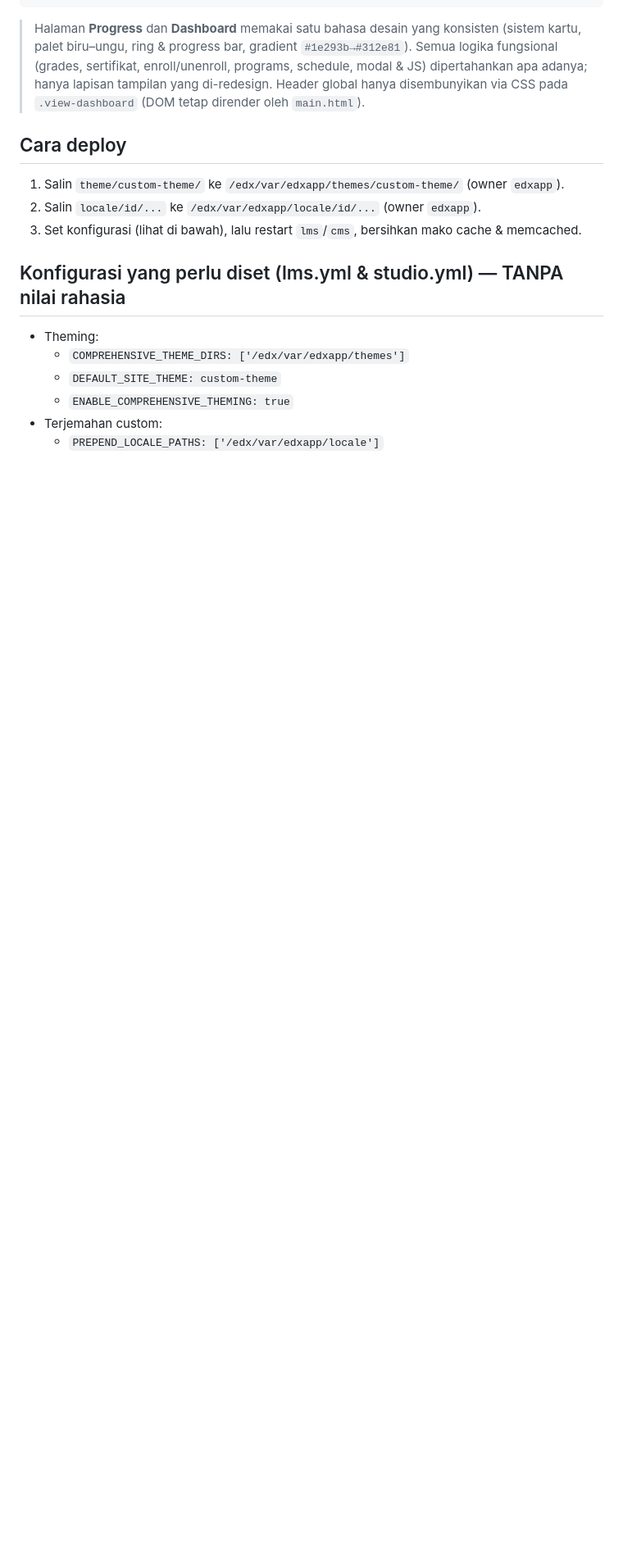
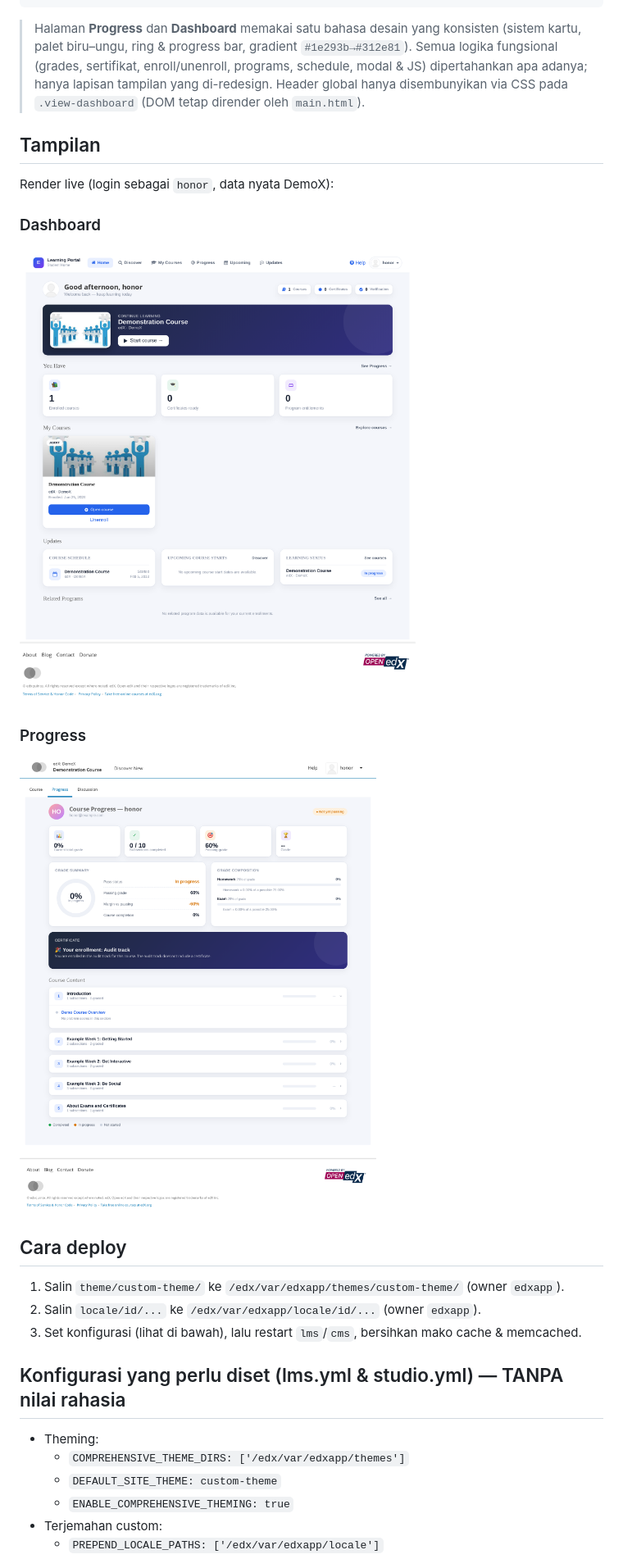
Before and after one commit to matapandax/Kursus-online, a Markdown page: README.md, the part around the change. Shown at 82% size. Rendered like a GitHub page; pictures changed too: screenshots/dashboard.png (added), screenshots/progress.png (added); blank space fills up the shorter version.

Commit message:
README: tambah screenshot Dashboard & Progress
Render live (login honor, data DemoX) dari halaman hasil redesign,
ditampilkan di bagian "Tampilan" README.

Co-Authored-By: Claude Opus 4.8 (1M context) <noreply@anthropic.com>

```diff
--- a/README.md
+++ b/README.md
@@ -27,6 +27,16 @@ patches/courses.py.current-snippet.txt                 Catatan satu-satunya patc
 > (grades, sertifikat, enroll/unenroll, programs, schedule, modal & JS) dipertahankan apa adanya;
 > hanya lapisan tampilan yang di-redesign. Header global hanya disembunyikan via CSS pada
 > `.view-dashboard` (DOM tetap dirender oleh `main.html`).
+
+## Tampilan
+
+Render live (login sebagai `honor`, data nyata DemoX):
+
+### Dashboard
+![Dashboard redesign — galeri kartu](screenshots/dashboard.png)
+
+### Progress
+![Progress redesign — dashboard kartu](screenshots/progress.png)
 
 ## Cara deploy
 1. Salin `theme/custom-theme/` ke `/edx/var/edxapp/themes/custom-theme/` (owner `edxapp`).
```
